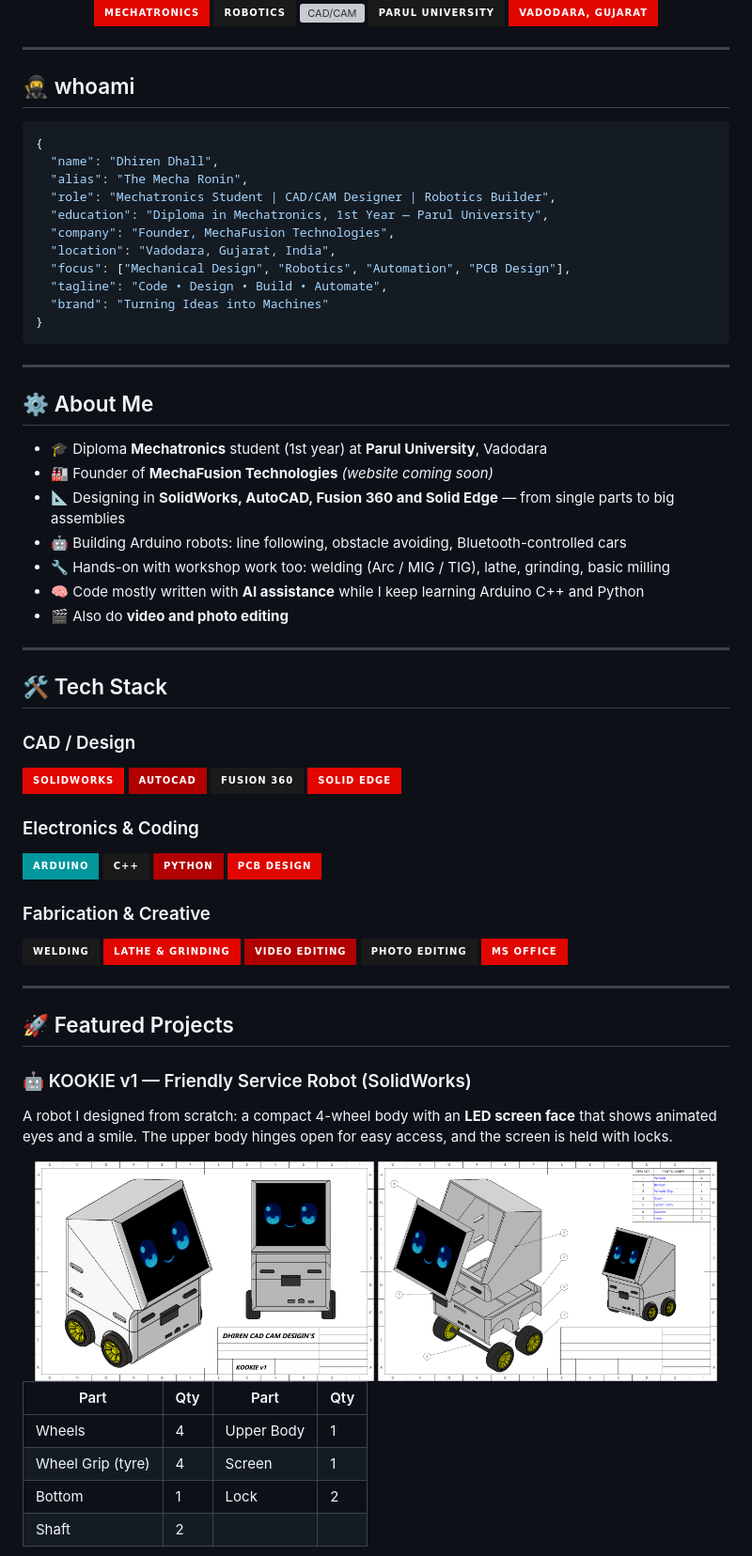
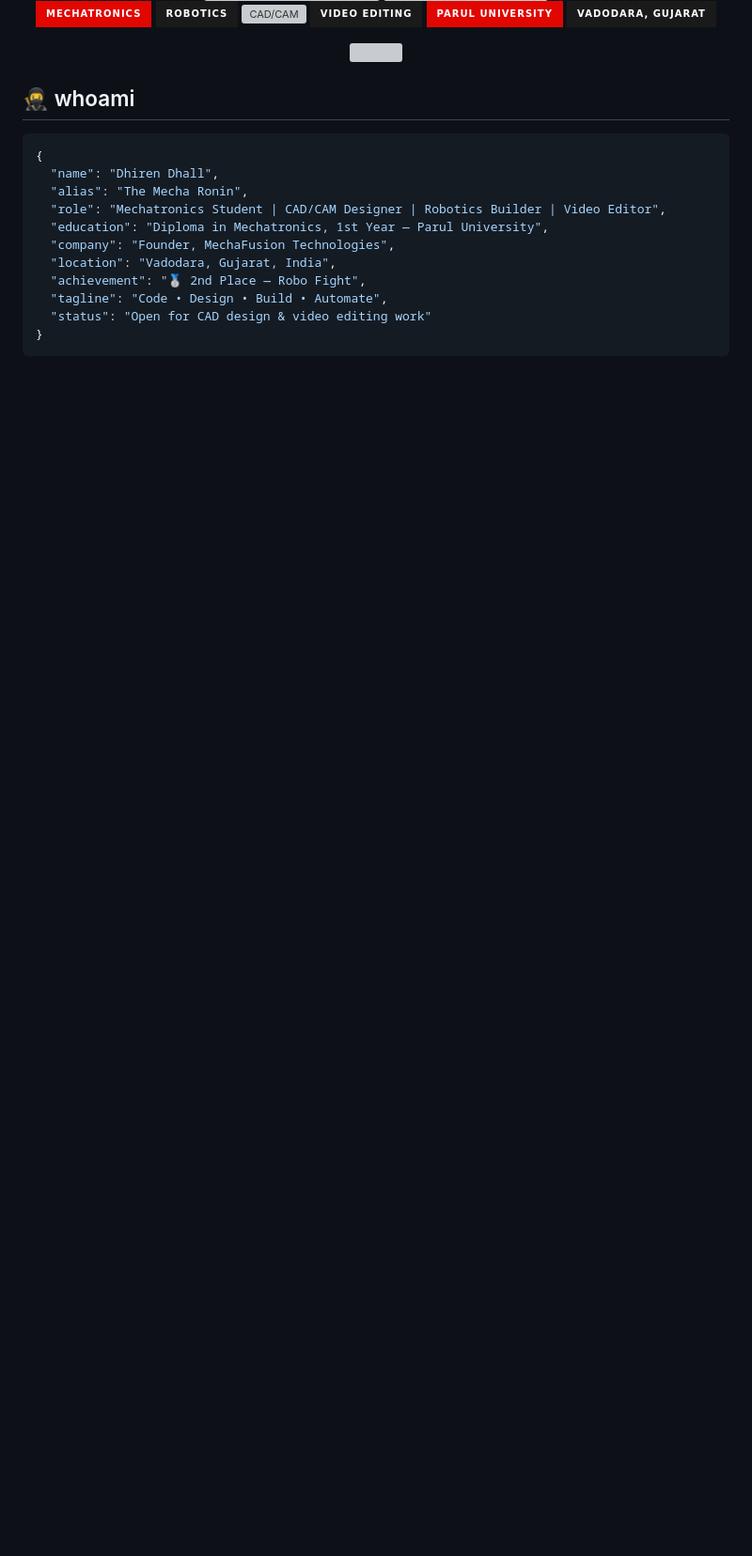
Before and after one commit to TheMechaRonin/TheMechaRonin, a Markdown page: README.md, the part around one of its changes. Shown at 94% size. Drawn GitHub-style; badges without logos; blank space fills up the shorter version; grey boxes are pictures that could not be loaded.

````diff
--- a/README.md
+++ b/README.md
@@ -99,12 +9,13 @@
 ![Mechatronics](https://img.shields.io/badge/Mechatronics-E10600?style=for-the-badge&logo=arduino&logoColor=white)
 ![Robotics](https://img.shields.io/badge/Robotics-1a1a1a?style=for-the-badge&logo=raspberrypi&logoColor=E10600)
 ![CAD/CAM](https://img.shields.io/badge/CAD%2FCAM-E10600?style=for-the-badge&logo=solidworks&logoColor=white)
-![Parul University](https://img.shields.io/badge/Parul_University-1a1a1a?style=for-the-badge&logoColor=white)
-![Vadodara](https://img.shields.io/badge/Vadodara%2C_Gujarat-E10600?style=for-the-badge&logoColor=white)
+![Video Editing](https://img.shields.io/badge/Video_Editing-1a1a1a?style=for-the-badge&logoColor=E10600)
+![Parul University](https://img.shields.io/badge/Parul_University-E10600?style=for-the-badge&logoColor=white)
+![Vadodara](https://img.shields.io/badge/Vadodara%2C_Gujarat-1a1a1a?style=for-the-badge&logoColor=white)
+
+<img src="https://raw.githubusercontent.com/TheMechaRonin/TheMechaRonin/main/divider.svg" width="100%" alt="" />
 
 </div>
-
----
 
 ## 🥷 whoami
 
@@ -112,68 +23,13 @@
 {
   "name": "Dhiren Dhall",
   "alias": "The Mecha Ronin",
-  "role": "Mechatronics Student | CAD/CAM Designer | Robotics Builder",
+  "role": "Mechatronics Student | CAD/CAM Designer | Robotics Builder | Video Editor",
   "education": "Diploma in Mechatronics, 1st Year — Parul University",
   "company": "Founder, MechaFusion Technologies",
   "location": "Vadodara, Gujarat, India",
-  "focus": ["Mechanical Design", "Robotics", "Automation", "PCB Design"],
+  "achievement": "🥈 2nd Place — Robo Fight",
   "tagline": "Code • Design • Build • Automate",
-  "brand": "Turning Ideas into Machines"
+  "status": "Open for CAD design & video editing work"
 }
 ```
 
----
-
-## ⚙️ About Me
-
-- 🎓 Diploma **Mechatronics** student (1st year) at **Parul University**, Vadodara
-- 🏭 Founder of **MechaFusion Technologies** *(website coming soon)*
-- 📐 Designing in **SolidWorks, AutoCAD, Fusion 360 and Solid Edge** — from single parts to big assemblies
-- 🤖 Building Arduino robots: line following, obstacle avoiding, Bluetooth-controlled cars
-- 🔧 Hands-on with workshop work too: welding (Arc / MIG / TIG), lathe, grinding, basic milling
-- 🧠 Code mostly written with **AI assistance** while I keep learning Arduino C++ and Python
-- 🎬 Also do **video and photo editing**
-
----
-## 🛠️ Tech Stack
-
-### CAD / Design
-![SolidWorks](https://img.shields.io/badge/SolidWorks-E10600?style=for-the-badge&logo=solidworks&logoColor=white)
-![AutoCAD](https://img.shields.io/badge/AutoCAD-B00000?style=for-the-badge&logo=autodesk&logoColor=white)
-![Fusion 360](https://img.shields.io/badge/Fusion_360-1a1a1a?style=for-the-badge&logo=autodesk&logoColor=E10600)
-![Solid Edge](https://img.shields.io/badge/Solid_Edge-E10600?style=for-the-badge&logoColor=white)
-
-### Electronics & Coding
-![Arduino](https://img.shields.io/badge/Arduino-00979D?style=for-the-badge&logo=arduino&logoColor=white)
-![C++](https://img.shields.io/badge/C++-1a1a1a?style=for-the-badge&logo=cplusplus&logoColor=E10600)
-![Python](https://img.shields.io/badge/Python-B00000?style=for-the-badge&logo=python&logoColor=white)
-![PCB Design](https://img.shields.io/badge/PCB_Design-E10600?style=for-the-badge&logoColor=white)
-
-### Fabrication & Creative
-![Welding](https://img.shields.io/badge/Welding-1a1a1a?style=for-the-badge&logoColor=E10600)
-![Lathe](https://img.shields.io/badge/Lathe_%26_Grinding-E10600?style=for-the-badge&logoColor=white)
-![Video Editing](https://img.shields.io/badge/Video_Editing-B00000?style=for-the-badge&logoColor=white)
-![Photo Editing](https://img.shields.io/badge/Photo_Editing-1a1a1a?style=for-the-badge&logoColor=E10600)
-![MS Office](https://img.shields.io/badge/MS_Office-E10600?style=for-the-badge&logo=microsoftoffice&logoColor=white)
-
-
----
-
-## 🚀 Featured Projects
-
-### 🤖 KOOKIE v1 — Friendly Service Robot (SolidWorks)
-
-A robot I designed from scratch: a compact 4-wheel body with an **LED screen face** that shows animated eyes and a smile. The upper body hinges open for easy access, and the screen is held with locks.
-
-<div align="center">
-  <img src="kookie-iso.png" width="48%" alt="Kookie v1 isometric view" />
-  <img src="kookie-exploded.png" width="48%" alt="Kookie v1 exploded assembly" />
-</div>
-
-| Part | Qty | Part | Qty |
-|------|-----|------|-----|
-| Wheels | 4 | Upper Body | 1 |
-| Wheel Grip (tyre) | 4 | Screen | 1 |
-| Bottom | 1 | Lock | 2 |
-| Shaft | 2 | | |
-
````
Also changed, not shown: other parts of README.md (+117 -174 lines).
